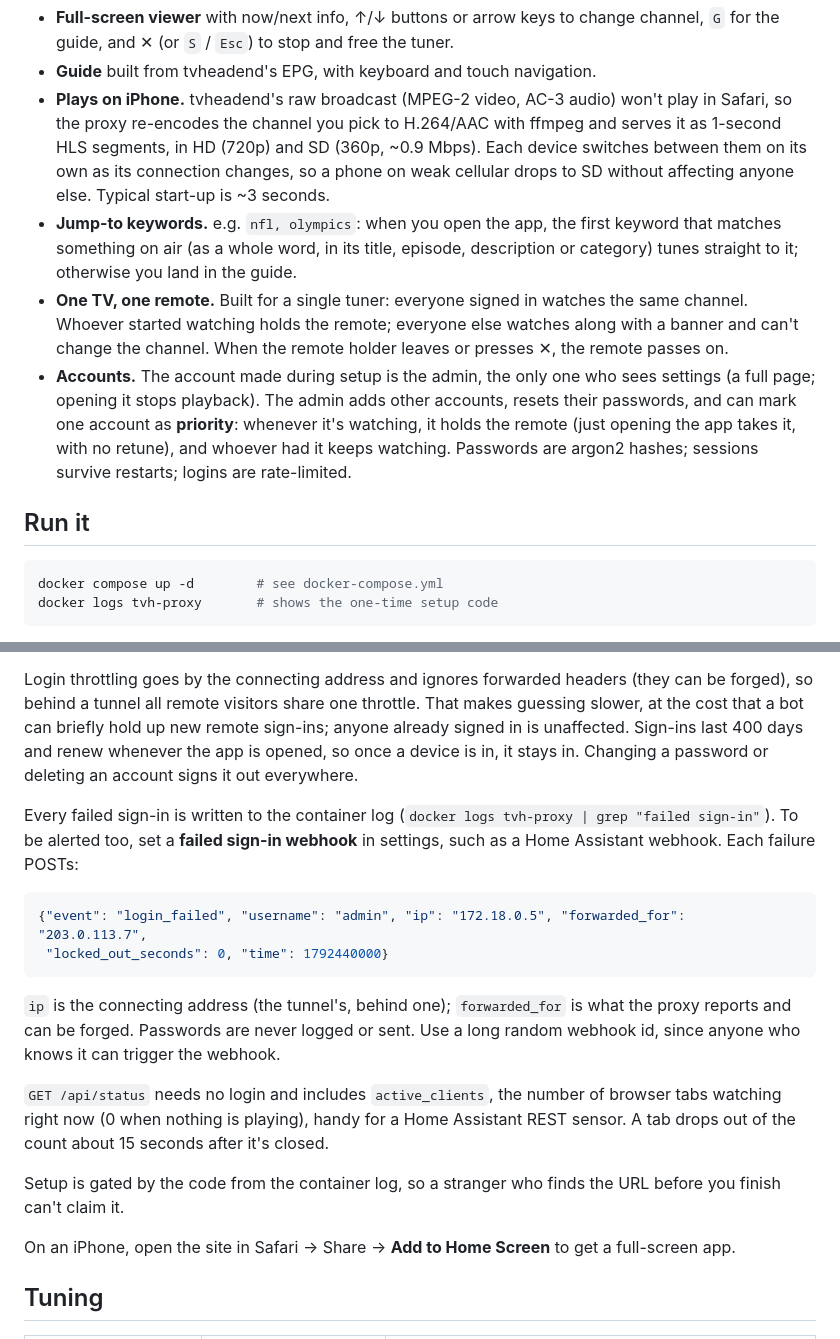
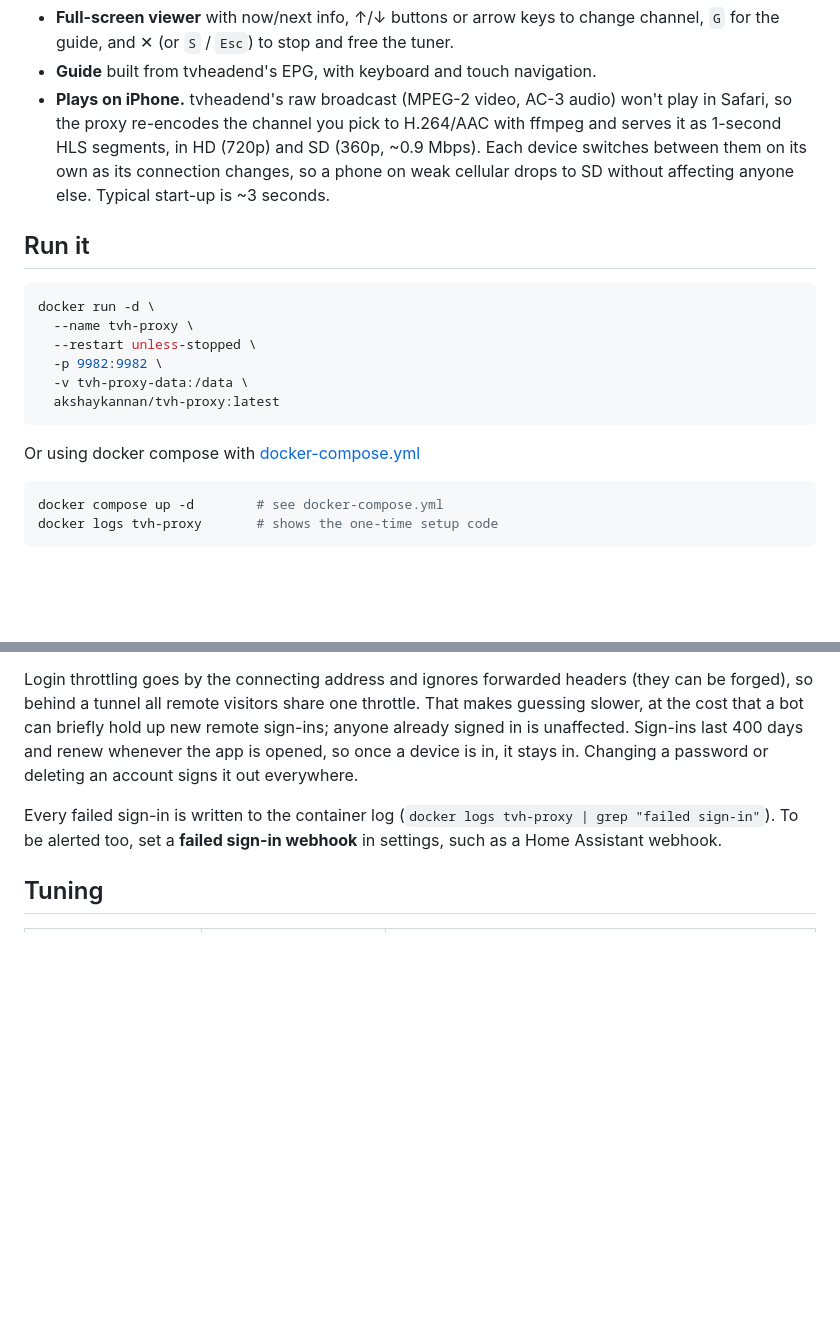
Before and after one commit to theak/tvh-proxy, a Markdown page: README.md, 2 parts joined by grey strips. Drawn GitHub-style; blank space fills up the shorter version.

Commit message:
Revise README for Docker setup and sign-in logging
Updated README with Docker run instructions and removed JSON example for failed sign-in webhook.

````diff
--- a/README.md
+++ b/README.md
@@ -11,12 +11,18 @@ A sleek, password-protected live TV web frontend for [tvheadend](https://tvheade
 - **Full-screen viewer** with now/next info, ↑/↓ buttons or arrow keys to change channel, `G` for the guide, and ✕ (or `S` / `Esc`) to stop and free the tuner.
 - **Guide** built from tvheadend's EPG, with keyboard and touch navigation.
 - **Plays on iPhone.** tvheadend's raw broadcast (MPEG-2 video, AC-3 audio) won't play in Safari, so the proxy re-encodes the channel you pick to H.264/AAC with ffmpeg and serves it as 1-second HLS segments, in HD (720p) and SD (360p, ~0.9 Mbps). Each device switches between them on its own as its connection changes, so a phone on weak cellular drops to SD without affecting anyone else. Typical start-up is ~3 seconds.
-- **Jump-to keywords.** e.g. `nfl, olympics`: when you open the app, the first keyword that matches something on air (as a whole word, in its title, episode, description or category) tunes straight to it; otherwise you land in the guide.
-- **One TV, one remote.** Built for a single tuner: everyone signed in watches the same channel. Whoever started watching holds the remote; everyone else watches along with a banner and can't change the channel. When the remote holder leaves or presses ✕, the remote passes on.
-- **Accounts.** The account made during setup is the admin, the only one who sees settings (a full page; opening it stops playback). The admin adds other accounts, resets their passwords, and can mark one account as **priority**: whenever it's watching, it holds the remote (just opening the app takes it, with no retune), and whoever had it keeps watching. Passwords are argon2 hashes; sessions survive restarts; logins are rate-limited.
 
 ## Run it
+```sh
+docker run -d \
+  --name tvh-proxy \
+  --restart unless-stopped \
+  -p 9982:9982 \
+  -v tvh-proxy-data:/data \
+  akshaykannan/tvh-proxy:latest
+```
 
+Or using docker compose with [docker-compose.yml](docker-compose.yml)
 ```sh
 docker compose up -d        # see docker-compose.yml
 docker logs tvh-proxy       # shows the one-time setup code
@@ -38,20 +44,7 @@ The container speaks plain HTTP. Put HTTPS in front of it: Caddy, nginx, or a Cl
 
 Login throttling goes by the connecting address and ignores forwarded headers (they can be forged), so behind a tunnel all remote visitors share one throttle. That makes guessing slower, at the cost that a bot can briefly hold up new remote sign-ins; anyone already signed in is unaffected. Sign-ins last 400 days and renew whenever the app is opened, so once a device is in, it stays in. Changing a password or deleting an account signs it out everywhere.
 
-Every failed sign-in is written to the container log (`docker logs tvh-proxy | grep "failed sign-in"`). To be alerted too, set a **failed sign-in webhook** in settings, such as a Home Assistant webhook. Each failure POSTs:
-
-```json
-{"event": "login_failed", "username": "admin", "ip": "172.18.0.5", "forwarded_for": "203.0.113.7",
- "locked_out_seconds": 0, "time": 1792440000}
-```
-
-`ip` is the connecting address (the tunnel's, behind one); `forwarded_for` is what the proxy reports and can be forged. Passwords are never logged or sent. Use a long random webhook id, since anyone who knows it can trigger the webhook.
-
-`GET /api/status` needs no login and includes `active_clients`, the number of browser tabs watching right now (0 when nothing is playing), handy for a Home Assistant REST sensor. A tab drops out of the count about 15 seconds after it's closed.
-
-Setup is gated by the code from the container log, so a stranger who finds the URL before you finish can't claim it.
-
-On an iPhone, open the site in Safari → Share → **Add to Home Screen** to get a full-screen app.
+Every failed sign-in is written to the container log (`docker logs tvh-proxy | grep "failed sign-in"`). To be alerted too, set a **failed sign-in webhook** in settings, such as a Home Assistant webhook.
 
 ## Tuning
 
````
